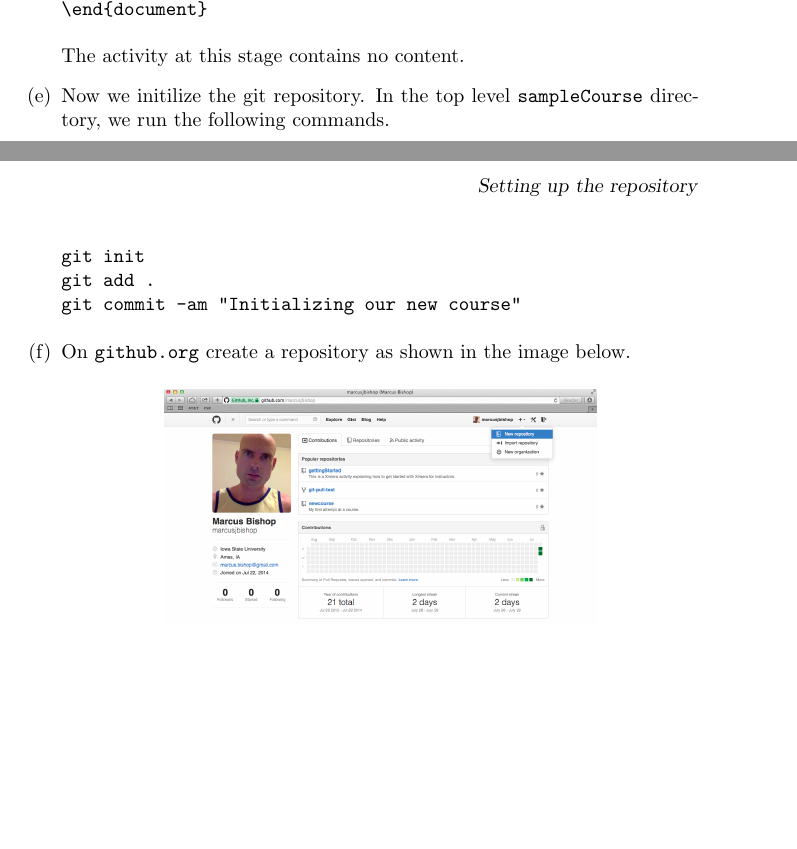
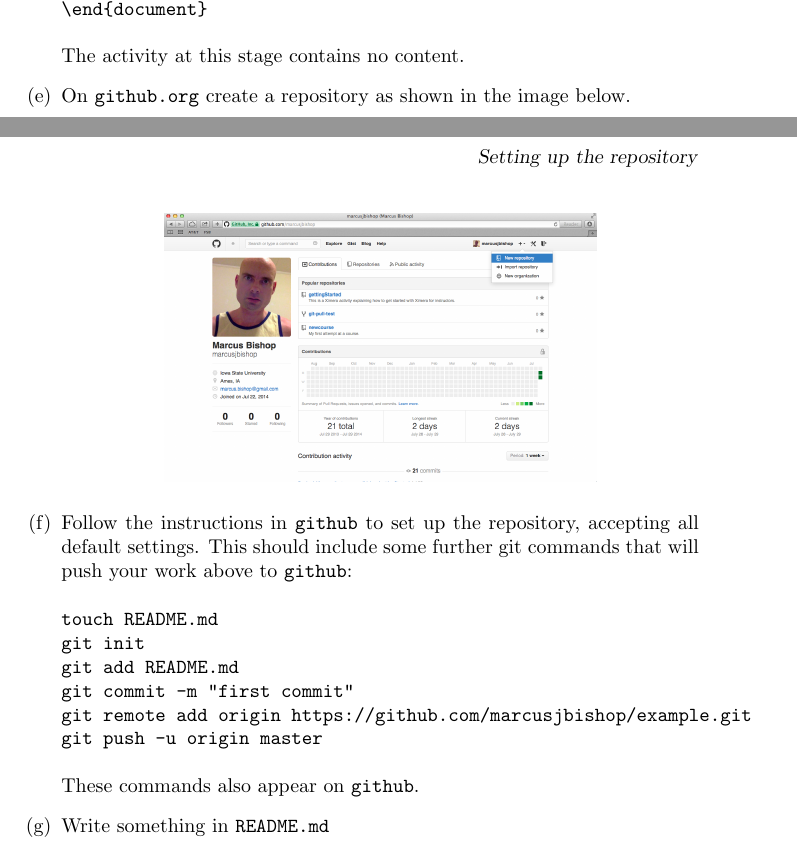
Before and after one commit to slcmalec/gettingStarted, a LaTeX document (repoSetup/repoSetup.tex): two parts of pages 1 and 2 of 2, joined at a grey line, cut so that both start at the same text, the shorter picture padded with empty space. Compiled offline with pdfLaTeX.

Commit message:
added githubs commands

```diff
--- a/repoSetup/repoSetup.tex
+++ b/repoSetup/repoSetup.tex
@@ -53,14 +53,6 @@ For example,
 \end{verbatim}
 The activity at this stage contains no content.
 
-\item Now we initilize the git repository. In the
-top level \verb!sampleCourse! directory, we run the following commands.
-\begin{verbatim}
-git init
-git add .
-git commit -am "Initializing our new course"
-\end{verbatim}
-
 \item On \verb!github.org! create a repository as shown
 in the image below.
 \begin{center}
@@ -68,5 +60,24 @@ in the image below.
 \includegraphics[scale=.3]{RepoInit.png}
 \end{image}
 \end{center}
+
+\item Follow the instructions in \verb!github! to set up
+the repository, accepting all default settings.
+This should include some further git commands that
+will push your work above to \verb!github!:
+\begin{verbatim}
+touch README.md
+git init
+git add README.md
+git commit -m "first commit"
+git remote add origin https://github.com/marcusjbishop/example.git
+git push -u origin master
+\end{verbatim}
+These commands also appear on \verb!github!.
+
+\item Write something in \verb!README.md!
+
+
+
 \end{enumerate}
 \end{document}
```
